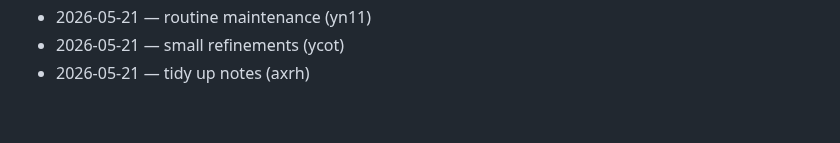
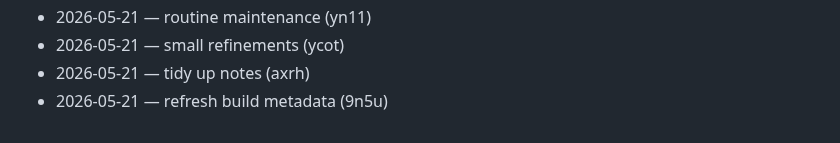
Before and after one commit to wurlelham531-svg/rune-stamp, a Markdown page: CHANGELOG.md, the part around the change. Drawn GitHub-style.

Commit message:
docs(changelog): daily entry

```diff
--- a/CHANGELOG.md
+++ b/CHANGELOG.md
@@ -79,3 +79,4 @@
 - 2026-05-21 — routine maintenance (yn11)
 - 2026-05-21 — small refinements (ycot)
 - 2026-05-21 — tidy up notes (axrh)
+- 2026-05-21 — refresh build metadata (9n5u)
```
